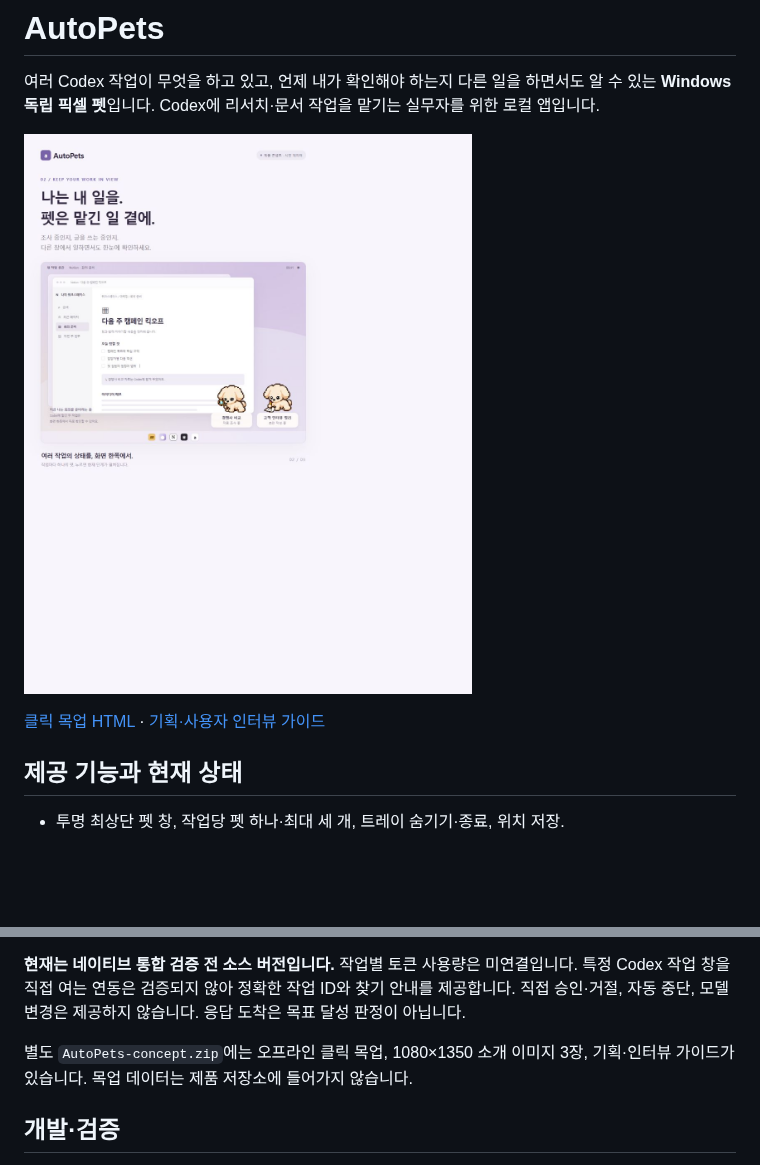
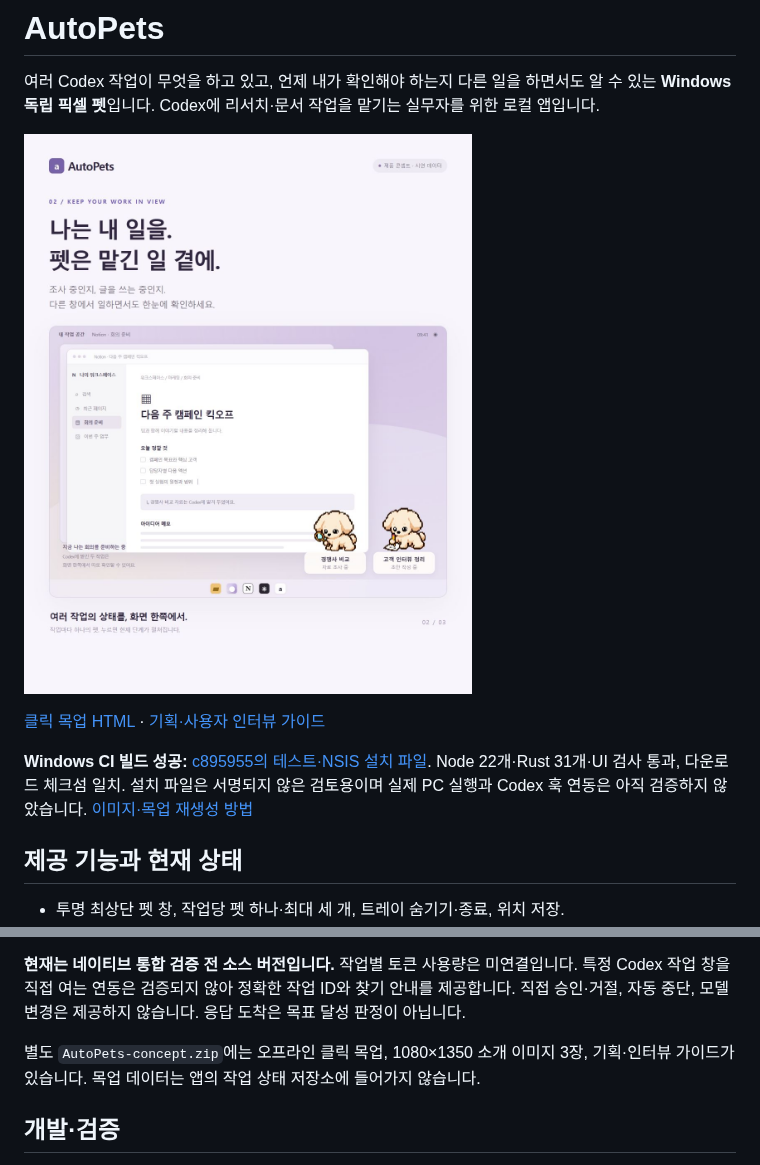
Before and after one commit to swaan-kim/autopets, a Markdown page: README.md, 2 parts joined by grey strips. Drawn GitHub-style; pictures changed too: docs/images/02-in-view.png; blank space fills up the shorter version.

Commit message:
Package verified concept assets and record Windows build results [skip ci]

```diff
--- a/README.md
+++ b/README.md
@@ -5,6 +5,8 @@
 ![다른 업무 중 두 작업의 진행을 확인하는 제품 콘셉트](docs/images/02-in-view.png)
 
 [클릭 목업 HTML](docs/demo/index.html) · [기획·사용자 인터뷰 가이드](docs/product-validation.md)
+
+**Windows CI 빌드 성공:** [c895955의 테스트·NSIS 설치 파일](https://github.com/swaan-kim/autopets/actions/runs/35462024271). Node 22개·Rust 31개·UI 검사 통과, 다운로드 체크섬 일치. 설치 파일은 서명되지 않은 검토용이며 실제 PC 실행과 Codex 훅 연동은 아직 검증하지 않았습니다. [이미지·목업 재생성 방법](docs/design-source/README-제작.md)
 
 ## 제공 기능과 현재 상태
 
@@ -16,7 +18,7 @@
 
 **현재는 네이티브 통합 검증 전 소스 버전입니다.** 작업별 토큰 사용량은 미연결입니다. 특정 Codex 작업 창을 직접 여는 연동은 검증되지 않아 정확한 작업 ID와 찾기 안내를 제공합니다. 직접 승인·거절, 자동 중단, 모델 변경은 제공하지 않습니다. 응답 도착은 목표 달성 판정이 아닙니다.
 
-별도 `AutoPets-concept.zip`에는 오프라인 클릭 목업, 1080×1350 소개 이미지 3장, 기획·인터뷰 가이드가 있습니다. 목업 데이터는 제품 저장소에 들어가지 않습니다.
+별도 `AutoPets-concept.zip`에는 오프라인 클릭 목업, 1080×1350 소개 이미지 3장, 기획·인터뷰 가이드가 있습니다. 목업 데이터는 앱의 작업 상태 저장소에 들어가지 않습니다.
 
 ## 개발·검증
 
```
Also changed, not shown: docs/acceptance.md (+3 -3 lines), docs/build-release.md (+10 -0 lines), docs/design-source/README-제작.md (added, +67 -0 lines), docs/design-source/asset-provenance.md (added, +25 -0 lines), docs/images/01-start.png, docs/images/03-check-in.png, 7 other files.
